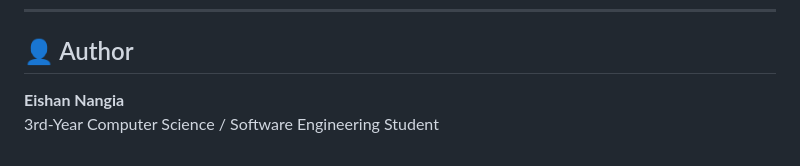
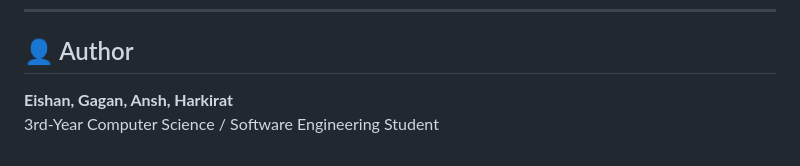
Before and after one commit to Eishan777/Coffee-and-Bagels, a Markdown page: README.md, the part around the change. GitHub-like rendering.

Commit message:
Update author section in README

```diff
--- a/README.md
+++ b/README.md
@@ -152,5 +152,5 @@ This repository includes a ready-to-import Postman Collection file: `postman_col
 
 ## 👤 Author
 
-**Eishan Nangia**
+**Eishan, Gagan, Ansh, Harkirat**
 3rd-Year Computer Science / Software Engineering Student
```
